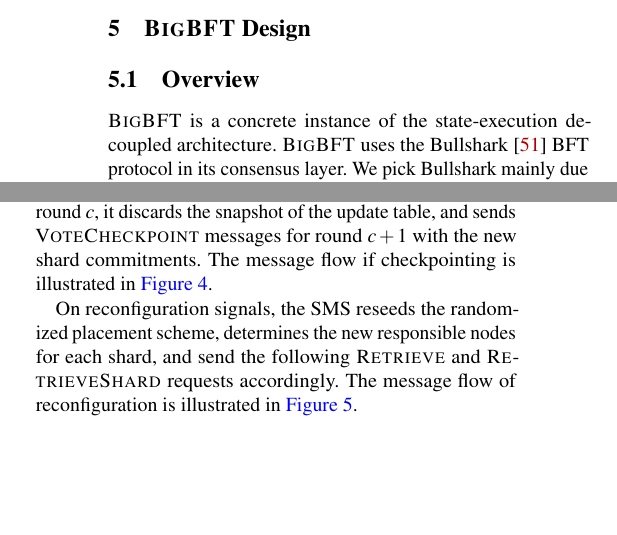
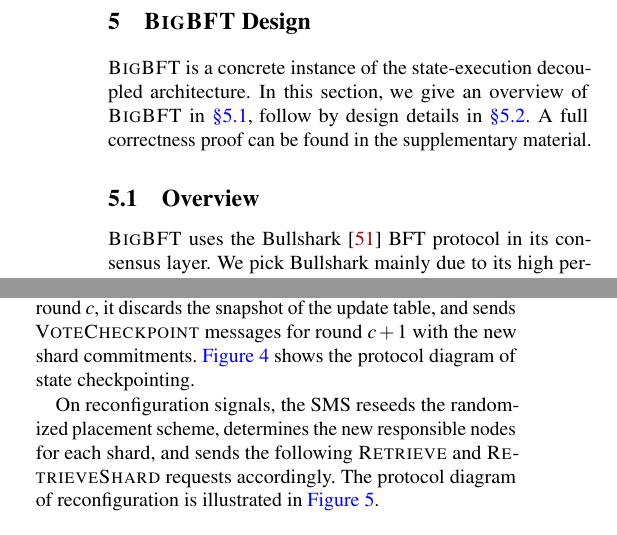
Before and after one commit to sgdxbc/bigbft-paper, a LaTeX document (paper.tex, which reads sections/design.tex): two parts of the columns of pages 6 and 8 of 15, joined at a grey line, cut so that both start at the same text, the shorter picture padded with empty space. Compiled offline with pdfLaTeX; a LaTeX package or settings file that is missing is left out.

Commit message:
design: refer to suppl material in the beginning

```diff
--- a/sections/design.tex
+++ b/sections/design.tex
@@ -1,5 +1,9 @@
 \section{\sys Design}
 \label{sec:design}
+
+\sys is a concrete instance of the state-execution decoupled architecture.
+In this section, we give an overview of \sys in \autoref{sec:design:overview}, follow by design details in \autoref{sec:design:details}.
+A full correctness proof can be found in the supplementary material.
 
 \subsection{Overview}
 \label{sec:design:overview}
@@ -11,8 +15,6 @@
     \label{fig:flow}
 \end{figure}
 
-
-\sys is a concrete instance of the state-execution decoupled architecture.
 \sys uses the Bullshark~\cite{bullshark} BFT protocol in its consensus layer.
 We pick Bullshark mainly due to its high performance and scalability, but any BFT protocol~\cite{pbft,hotstuff,narwhal,mysticeti} that provides optimal Byzantine resilience and guarantees linearizability can be applied.
 
@@ -202,7 +203,7 @@
 After that, it applies the relevant updates in the update table snapshot to the retrieved shards and computes the new shard commitments.
 Next, SMS sends \pushss messages with the new shards to all the storage nodes and waits for $2f+1$ acknowledgments.
 After the SMS stores all the shards for round $c$, it discards the snapshot of the update table, and sends \votec messages for round $c+1$ with the new shard commitments.
-The message flow if checkpointing is illustrated in \autoref{fig:checkpoint-message}.
+\autoref{fig:checkpoint-message} shows the protocol diagram of state checkpointing.
 
-On reconfiguration signals, the SMS reseeds the randomized placement scheme, determines the new responsible nodes for each shard, and send the following \retrieve and \retrieves requests accordingly.
-The message flow of reconfiguration is illustrated in \autoref{fig:reconfigure-message}.
+On reconfiguration signals, the SMS reseeds the randomized placement scheme, determines the new responsible nodes for each shard, and sends the following \retrieve and \retrieves requests accordingly.
+The protocol diagram of reconfiguration is illustrated in \autoref{fig:reconfigure-message}.
```
Also changed, not shown: sections/design.tex (1 more changed lines).
